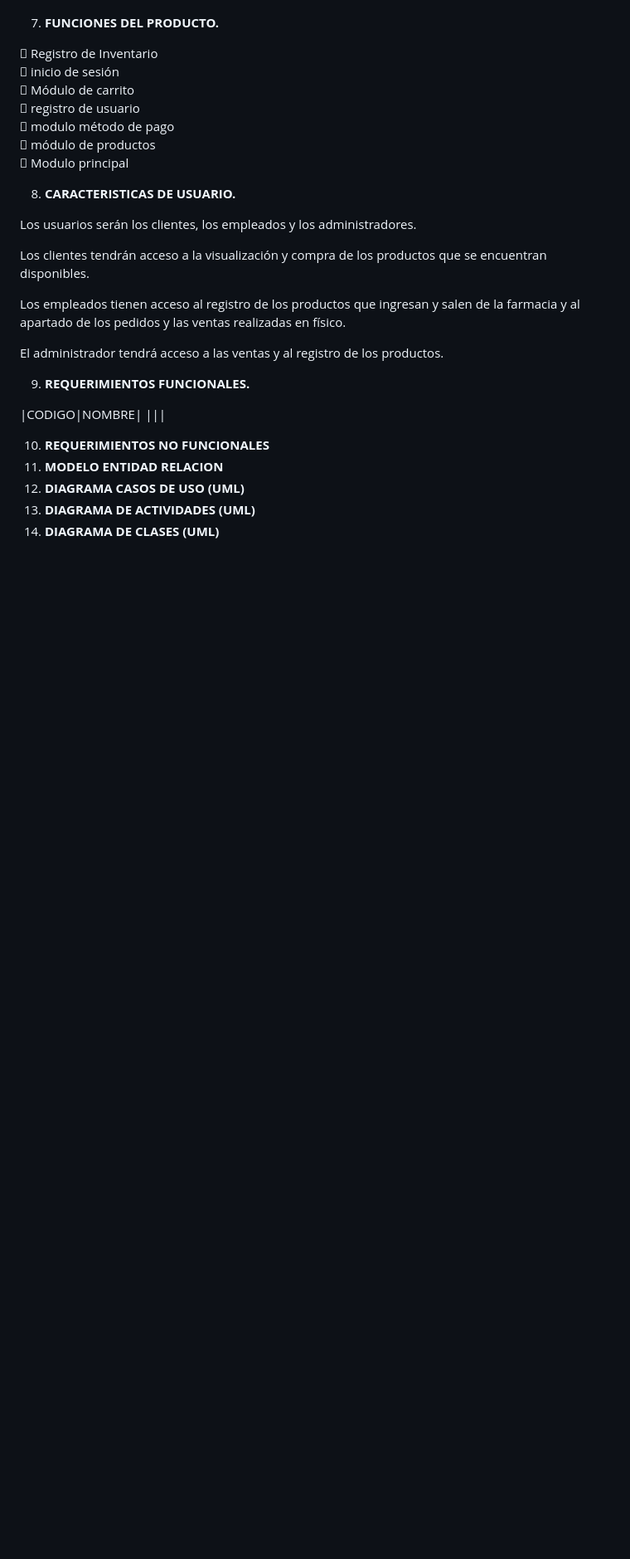
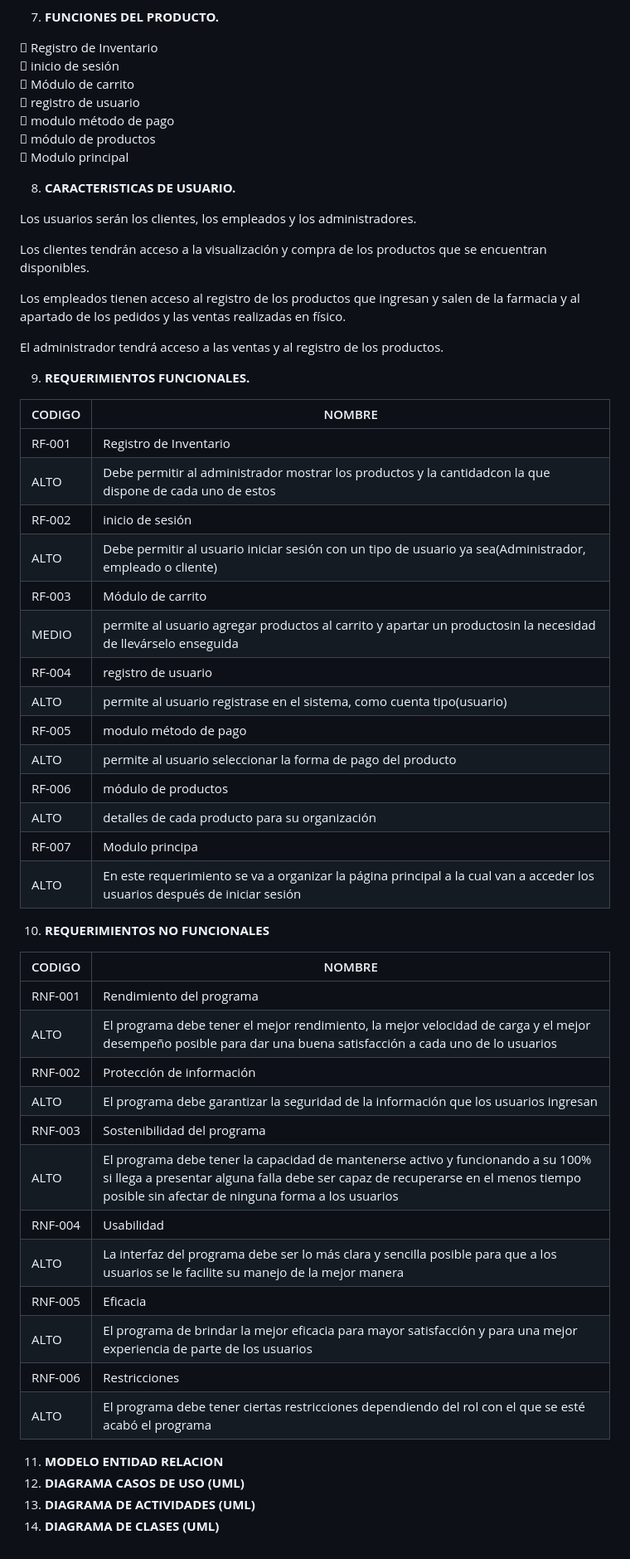
Before and after one commit to CarsOk/ADSO2698056PROJECT1, a Markdown page: INFORME_DE_ANALISIS/informe_de_analisis.md, the part around the change. Shown at 83% size. Drawn GitHub-style; blank space fills up the shorter version.

Commit message:
CAMBIO 2

```diff
--- a/INFORME_DE_ANALISIS/informe_de_analisis.md
+++ b/INFORME_DE_ANALISIS/informe_de_analisis.md
@@ -108,9 +108,41 @@ El administrador tendrá acceso a las ventas y al registro de los productos. <br
 9. **REQUERIMIENTOS FUNCIONALES.** <br>
 
 |CODIGO|NOMBRE|
-|||
+|------|------|
+|RF-001|Registro de Inventario|
+|ALTO|Debe permitir al administrador mostrar los productos y la cantidadcon la que dispone de cada uno de estos|
+|RF-002|inicio de sesión|
+|ALTO|Debe permitir al usuario iniciar sesión con un tipo de usuario ya sea(Administrador, empleado o cliente) |
+|RF-003|Módulo de carrito|
+|MEDIO|permite al usuario agregar productos al carrito y apartar un productosin la necesidad de llevárselo enseguida|
+|RF-004|registro de usuario|
+|ALTO|permite al usuario registrase en el sistema, como cuenta tipo(usuario)|
+|RF-005|modulo método de pago|
+|ALTO|permite al usuario seleccionar la forma de pago del producto|
+|RF-006|módulo de productos |
+|ALTO|detalles de cada producto para su organización|
+|RF-007|Modulo principa|
+|ALTO|En este requerimiento se va a organizar la página principal a la cual van a acceder los usuarios después de iniciar sesión|
+
+
 
 10. **REQUERIMIENTOS NO FUNCIONALES** <br>
+
+|CODIGO|NOMBRE|
+|------|------|
+|RNF-001|Rendimiento del programa |
+|ALTO|El programa debe tener el mejor rendimiento, la mejor velocidad de carga y el mejor desempeño posible para dar una buena satisfacción a cada uno de lo usuarios |
+|RNF-002|Protección de información |
+|ALTO|El programa debe garantizar la seguridad de la información que los usuarios ingresan|
+|RNF-003|Sostenibilidad del programa|
+|ALTO|El programa debe tener la capacidad de mantenerse activo y funcionando a su 100% si llega a presentar alguna falla debe ser capaz de recuperarse en el menos tiempo posible sin afectar de ninguna forma a los usuarios |
+|RNF-004|Usabilidad |
+|ALTO|La interfaz del programa debe ser lo más clara y sencilla posible para que a los usuarios se le facilite su manejo de la mejor manera|
+|RNF-005|Eficacia |
+|ALTO|El programa de brindar la mejor eficacia para mayor satisfacción y para una mejor experiencia de parte de los usuarios|
+|RNF-006|Restricciones |
+|ALTO|El programa debe tener ciertas restricciones dependiendo del rol con el que se esté acabó el programa|
+
 11. **MODELO ENTIDAD RELACION** <br>
 12. **DIAGRAMA CASOS DE USO (UML)** <br>
 13. **DIAGRAMA DE ACTIVIDADES (UML)** <br>
```
